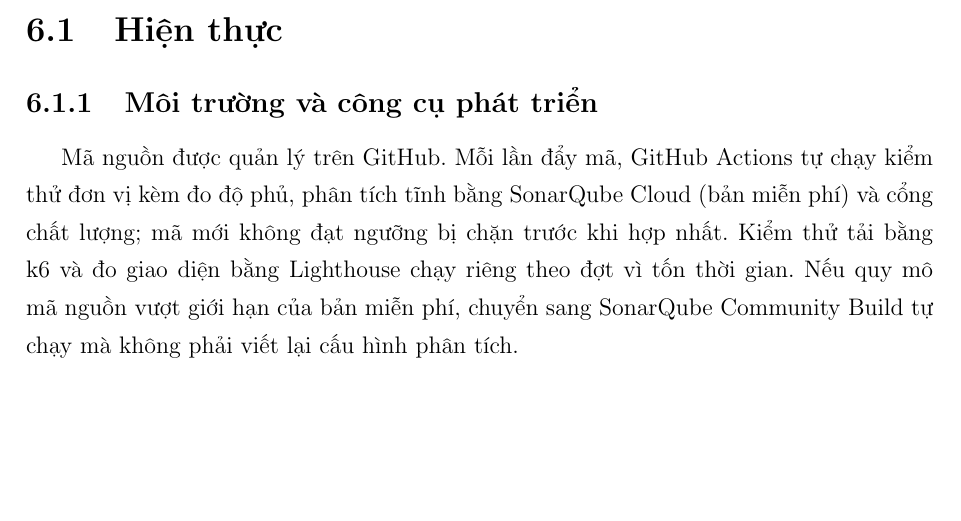
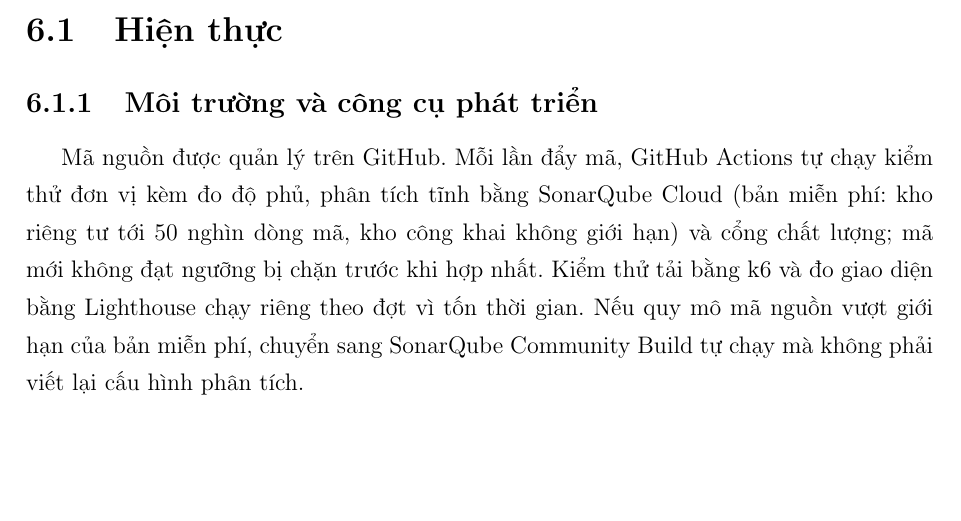
Before and after one commit to NghiaNguyenhk2005/DACN_DATN_26, a LaTeX document (main.tex, which reads chapters/chuong6-hienthuc-kiemthu.tex): part of page 113 of 198, cut so that both start at the same text. Compiled offline with pdfLaTeX.

Commit message:
Ghi giới hạn bản miễn phí SonarQube Cloud đã kiểm chứng
Kho riêng tư tới 50 nghìn dòng mã, kho công khai không giới hạn (trang
bảng giá SonarSource, 01/10/2026).

Co-Authored-By: Claude Opus 5.5 <noreply@anthropic.com>

```diff
--- a/chapters/chuong6-hienthuc-kiemthu.tex
+++ b/chapters/chuong6-hienthuc-kiemthu.tex
@@ -10,7 +10,7 @@
 
 \subsection{Môi trường và công cụ phát triển}
 \label{sec:moitruong}
-Mã nguồn được quản lý trên GitHub. Mỗi lần đẩy mã, GitHub Actions tự chạy kiểm thử đơn vị kèm đo độ phủ, phân tích tĩnh bằng SonarQube Cloud (bản miễn phí) và cổng chất lượng; mã mới không đạt ngưỡng bị chặn trước khi hợp nhất. Kiểm thử tải bằng k6 và đo giao diện bằng Lighthouse chạy riêng theo đợt vì tốn thời gian. Nếu quy mô mã nguồn vượt giới hạn của bản miễn phí, chuyển sang SonarQube Community Build tự chạy mà không phải viết lại cấu hình phân tích.
+Mã nguồn được quản lý trên GitHub. Mỗi lần đẩy mã, GitHub Actions tự chạy kiểm thử đơn vị kèm đo độ phủ, phân tích tĩnh bằng SonarQube Cloud (bản miễn phí: kho riêng tư tới 50 nghìn dòng mã, kho công khai không giới hạn) và cổng chất lượng; mã mới không đạt ngưỡng bị chặn trước khi hợp nhất. Kiểm thử tải bằng k6 và đo giao diện bằng Lighthouse chạy riêng theo đợt vì tốn thời gian. Nếu quy mô mã nguồn vượt giới hạn của bản miễn phí, chuyển sang SonarQube Community Build tự chạy mà không phải viết lại cấu hình phân tích.
 
 % TODO: liệt kê phiên bản ngôn ngữ, framework (frontend/backend), cơ sở dữ liệu, dịch vụ bên thứ ba (thanh toán, vận chuyển, object storage), thư viện ML dùng cho các mô-đun tại mục~\ref{sec:thietkeAI}; ngưỡng cổng chất lượng đã đặt.
 
```
Also changed, not shown: 1 other file.
